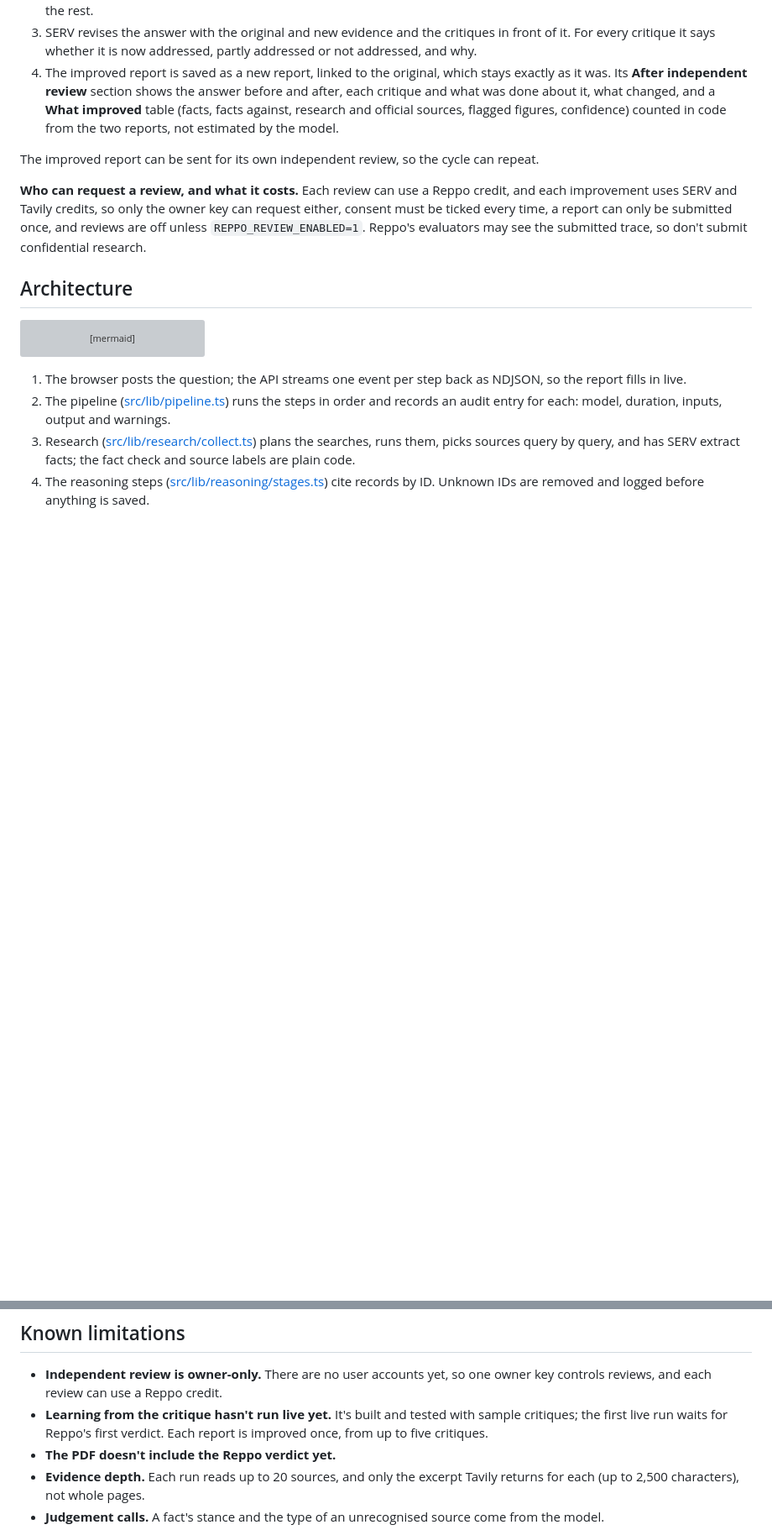
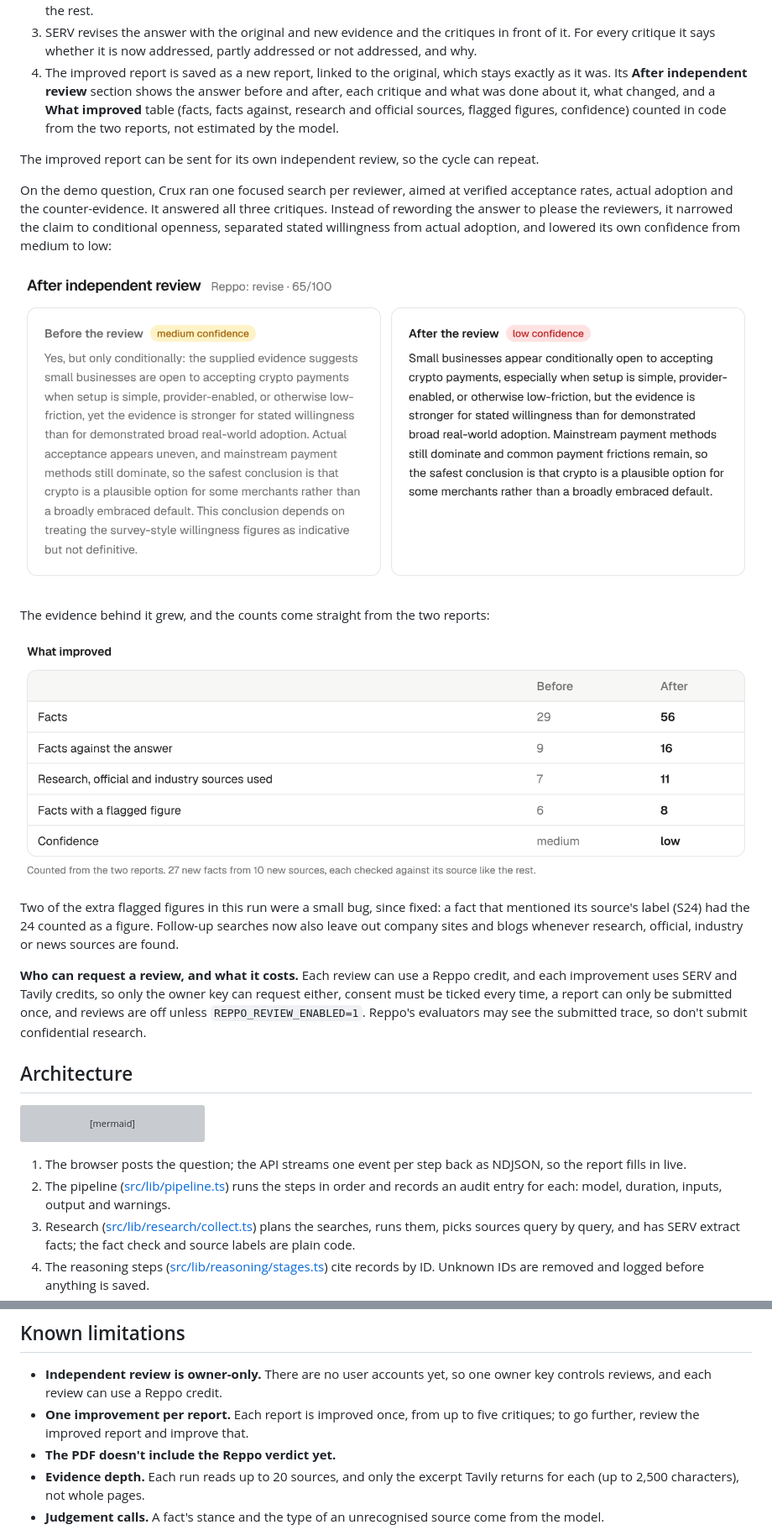
Before and after one commit to Mhiah/crux, a Markdown page: README.md, 2 parts joined by grey strips. Shown at 84% size. Drawn GitHub-style; pictures changed too: docs/screenshots/s2-after-review.png (added), docs/screenshots/s2-what-improved.png (added); blank space fills up the shorter version; grey boxes are pictures that could not be loaded.

```diff
--- a/README.md
+++ b/README.md
@@ -91,6 +95,16 @@ When the verdict is in, **Improve with this feedback** closes the loop:
 4. The improved report is saved as a new report, linked to the original, which stays exactly as it was. Its **After independent review** section shows the answer before and after, each critique and what was done about it, what changed, and a **What improved** table (facts, facts against, research and official sources, flagged figures, confidence) counted in code from the two reports, not estimated by the model.
 
 The improved report can be sent for its own independent review, so the cycle can repeat.
+
+On the demo question, Crux ran one focused search per reviewer, aimed at verified acceptance rates, actual adoption and the counter-evidence. It answered all three critiques. Instead of rewording the answer to please the reviewers, it narrowed the claim to conditional openness, separated stated willingness from actual adoption, and lowered its own confidence from medium to low:
+
+![After independent review: the answer before and after the review, with confidence lowered from medium to low](docs/screenshots/s2-after-review.png)
+
+The evidence behind it grew, and the counts come straight from the two reports:
+
+![What improved: facts 29 to 56, facts against 9 to 16, research, official and industry sources 7 to 11, confidence medium to low](docs/screenshots/s2-what-improved.png)
+
+Two of the extra flagged figures in this run were a small bug, since fixed: a fact that mentioned its source's label (S24) had the 24 counted as a figure. Follow-up searches now also leave out company sites and blogs whenever research, official, industry or news sources are found.
 
 **Who can request a review, and what it costs.** Each review can use a Reppo credit, and each improvement uses SERV and Tavily credits, so only the owner key can request either, consent must be ticked every time, a report can only be submitted once, and reviews are off unless `REPPO_REVIEW_ENABLED=1`. Reppo's evaluators may see the submitted trace, so don't submit confidential research.
 
@@ -317,7 +331,7 @@ docs/S2_TASKS.md              Task tracker
 ## Known limitations
 
 - **Independent review is owner-only.** There are no user accounts yet, so one owner key controls reviews, and each review can use a Reppo credit.
-- **Learning from the critique hasn't run live yet.** It's built and tested with sample critiques; the first live run waits for Reppo's first verdict. Each report is improved once, from up to five critiques.
+- **One improvement per report.** Each report is improved once, from up to five critiques; to go further, review the improved report and improve that.
 - **The PDF doesn't include the Reppo verdict yet.**
 - **Evidence depth.** Each run reads up to 20 sources, and only the excerpt Tavily returns for each (up to 2,500 characters), not whole pages.
 - **Judgement calls.** A fact's stance and the type of an unrecognised source come from the model.
```
Also changed, not shown: other parts of README.md (+7 -3 lines), docs/screenshots/s2-review-verdict.png (added), 5 other files.
